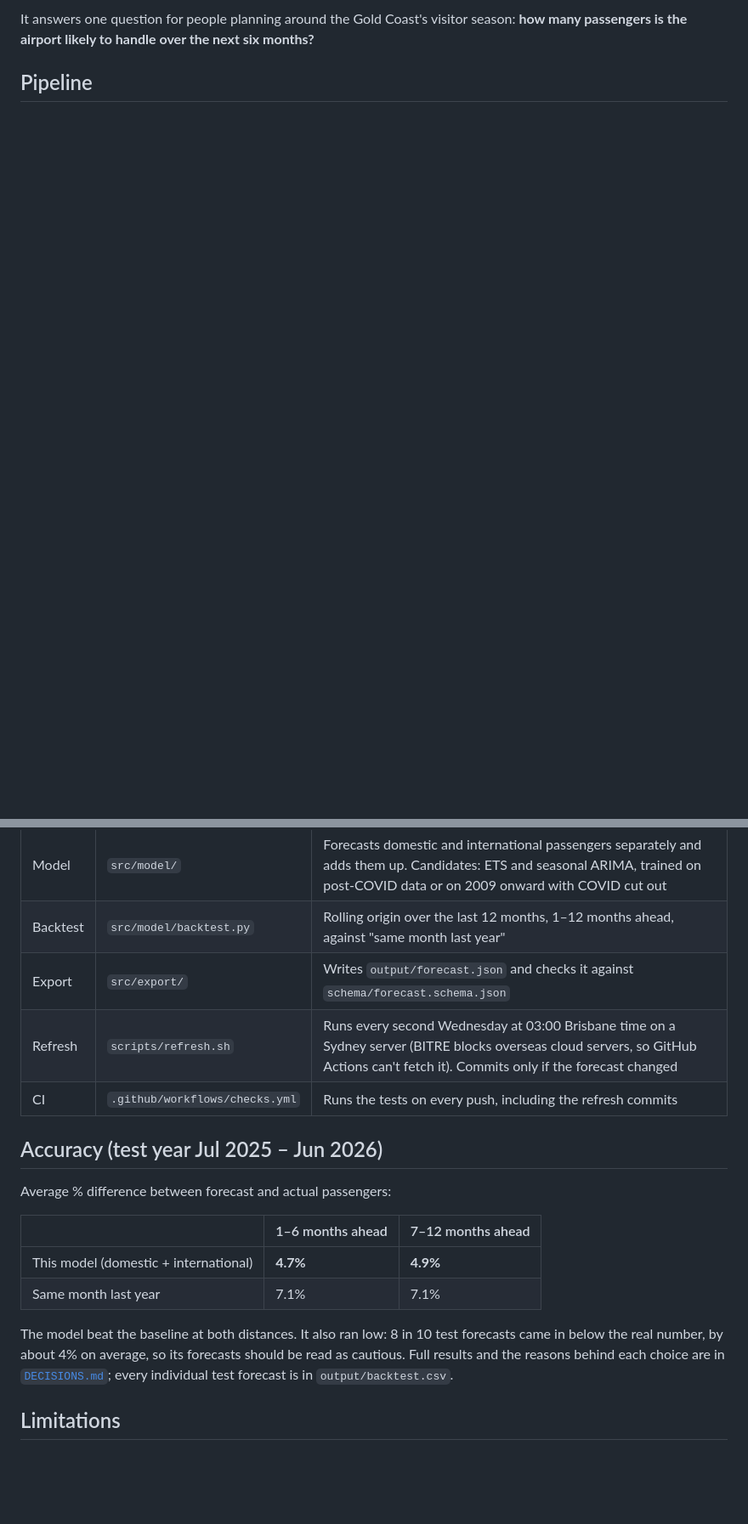
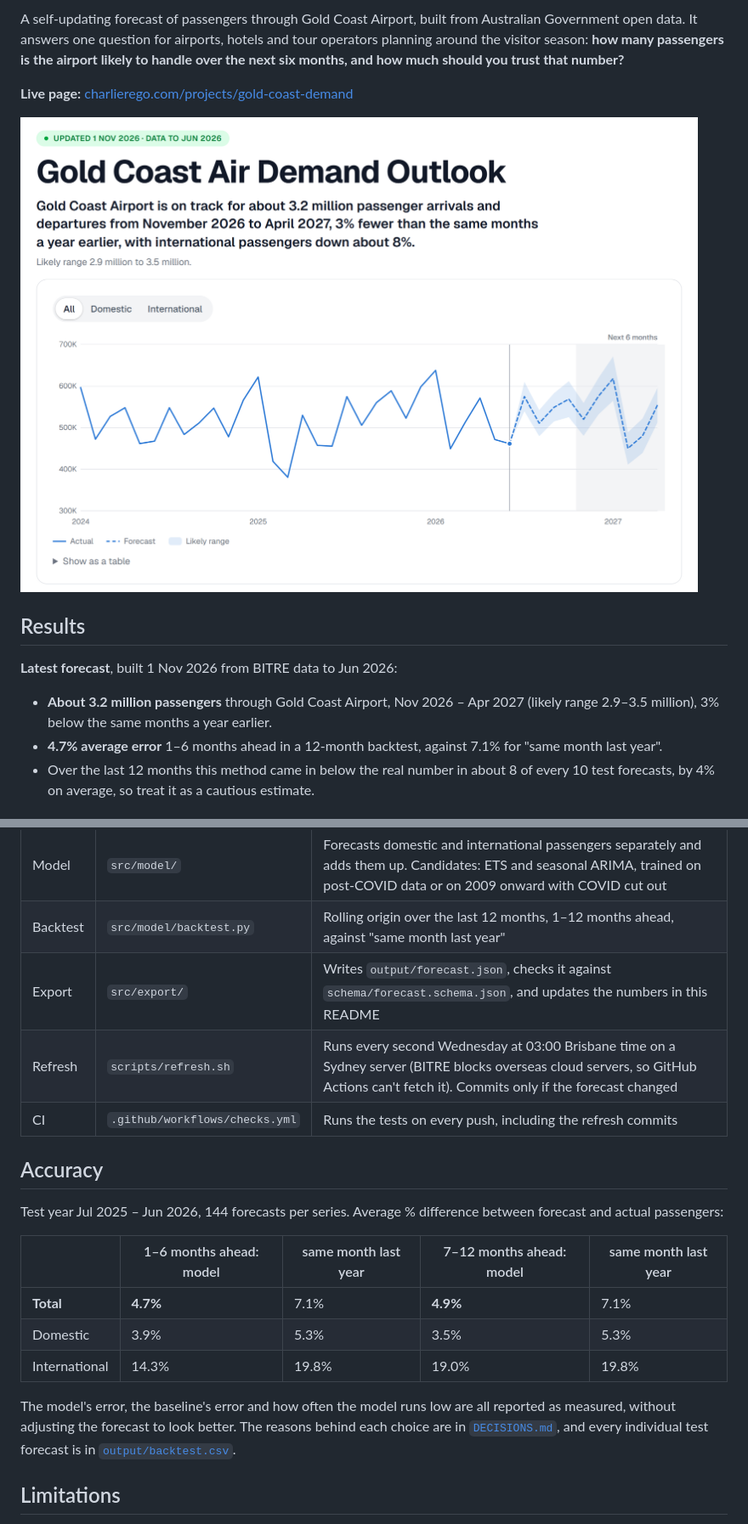
Before and after one commit to CharlieRego/gold-coast-air-demand, a Markdown page: README.md, 2 parts joined by grey strips. Shown at 85% size. Drawn GitHub-style; pictures changed too: docs/page-screenshot.png (added); blank space fills up the shorter version.

```diff
--- a/README.md
+++ b/README.md
@@ -5,4 +8,19 @@ A monthly forecast of passengers through Gold Coast Airport, built from BITRE op
 
-It answers one question for people planning around the Gold Coast's visitor season: **how many passengers is the airport likely to handle over the next six months?**
+A self-updating forecast of passengers through Gold Coast Airport, built from Australian Government open data.
+It answers one question for airports, hotels and tour operators planning around the visitor season:
+**how many passengers is the airport likely to handle over the next six months, and how much should you trust that number?**
 
-## Pipeline
+**Live page:** [charlierego.com/projects/gold-coast-demand](https://charlierego.com/projects/gold-coast-demand)
+
+[![The live page: headline forecast and chart of actual and forecast passengers with a likely range](docs/page-screenshot.png)](https://charlierego.com/projects/gold-coast-demand)
+
+## Results
+
+<!-- results:start (written by src/export/readme.py on every refresh; don't edit by hand) -->
+**Latest forecast**, built 1 Nov 2026 from BITRE data to Jun 2026:
+
+- **About 3.2 million passengers** through Gold Coast Airport, Nov 2026 – Apr 2027 (likely range 2.9–3.5 million), 3% below the same months a year earlier.
+- **4.7% average error** 1–6 months ahead in a 12-month backtest, against 7.1% for "same month last year".
+- Over the last 12 months this method came in below the real number in about 8 of every 10 test forecasts, by 4% on average, so treat it as a cautious estimate.
+<!-- results:end -->
+
@@ -13,20 +52,23 @@ It answers one question for people planning around the Gold Coast's visitor seas
 | Checks | `src/checks/` | Stops the run if months are missing or duplicated, any value is negative, domestic + international doesn't equal the total, or the latest month doesn't match what BITRE says the file covers |
 | Model | `src/model/` | Forecasts domestic and international passengers separately and adds them up. Candidates: ETS and seasonal ARIMA, trained on post-COVID data or on 2009 onward with COVID cut out |
 | Backtest | `src/model/backtest.py` | Rolling origin over the last 12 months, 1–12 months ahead, against "same month last year" |
-| Export | `src/export/` | Writes `output/forecast.json` and checks it against `schema/forecast.schema.json` |
+| Export | `src/export/` | Writes `output/forecast.json`, checks it against `schema/forecast.schema.json`, and updates the numbers in this README |
 | Refresh | `scripts/refresh.sh` | Runs every second Wednesday at 03:00 Brisbane time on a Sydney server (BITRE blocks overseas cloud servers, so GitHub Actions can't fetch it). Commits only if the forecast changed |
 | CI | `.github/workflows/checks.yml` | Runs the tests on every push, including the refresh commits |
 
-## Accuracy (test year Jul 2025 – Jun 2026)
+## Accuracy
 
-Average % difference between forecast and actual passengers:
+<!-- accuracy:start (written by src/export/readme.py on every refresh; don't edit by hand) -->
+Test year Jul 2025 – Jun 2026, 144 forecasts per series. Average % difference between forecast and actual passengers:
 
-| | 1–6 months ahead | 7–12 months ahead |
-|---|---|---|
-| This model (domestic + international) | **4.7%** | **4.9%** |
-| Same month last year | 7.1% | 7.1% |
+| | 1–6 months ahead: model | same month last year | 7–12 months ahead: model | same month last year |
+|---|---|---|---|---|
+| **Total** | **4.7%** | 7.1% | **4.9%** | 7.1% |
+| Domestic | 3.9% | 5.3% | 3.5% | 5.3% |
+| International | 14.3% | 19.8% | 19.0% | 19.8% |
+<!-- accuracy:end -->
 
-The model beat the baseline at both distances. It also ran low: 8 in 10 test forecasts came in below the real number, by about 4% on average, so its forecasts should be read as cautious. Full results and the reasons behind each choice are in [`DECISIONS.md`](DECISIONS.md); every individual test forecast is in `output/backtest.csv`.
+The model's error, the baseline's error and how often the model runs low are all reported as measured, without adjusting the forecast to look better. The reasons behind each choice are in [`DECISIONS.md`](DECISIONS.md), and every individual test forecast is in [`output/backtest.csv`](output/backtest.csv).
 
 ## Limitations
 
```
Also changed, not shown: other parts of README.md (+36 -4 lines), DECISIONS.md (+6 -0 lines), 5 other files.
